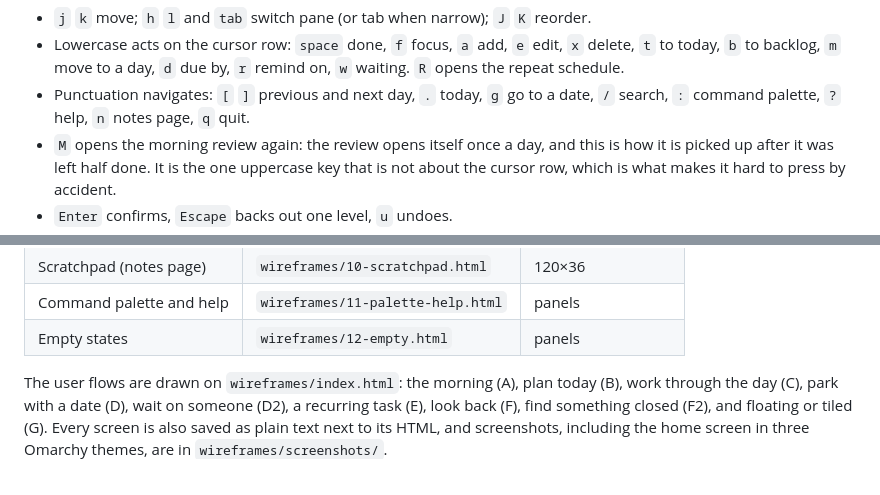
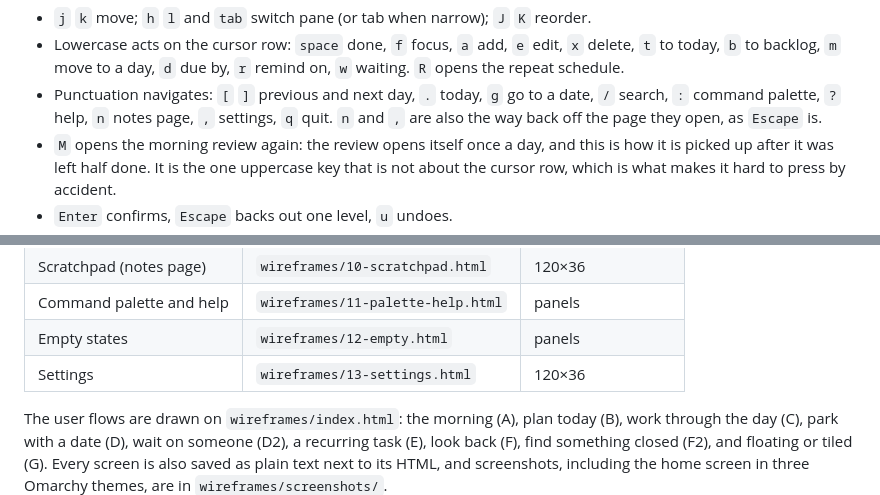
Before and after one commit to mikkelon/jobsdone, a Markdown page: docs/DESIGN.md, 2 parts joined by grey strips. Drawn GitHub-style.

```diff
--- a/docs/DESIGN.md
+++ b/docs/DESIGN.md
@@ -114,7 +114,8 @@ Conventions, so the map is guessable:
   `d` due by, `r` remind on, `w` waiting. `R` opens the repeat schedule.
 - Punctuation navigates: `[` `]` previous and next day, `.` today, `g` go
   to a date, `/` search, `:` command palette, `?` help, `n` notes page,
-  `q` quit.
+  `,` settings, `q` quit. `n` and `,` are also the way back off the page
+  they open, as `Escape` is.
 - `M` opens the morning review again: the review opens itself once a day,
   and this is how it is picked up after it was left half done. It is the
   one uppercase key that is not about the cursor row, which is what makes
@@ -329,6 +365,7 @@ preferences file.
 | Scratchpad (notes page)     | `wireframes/10-scratchpad.html`   | 120×36  |
 | Command palette and help    | `wireframes/11-palette-help.html` | panels  |
 | Empty states                | `wireframes/12-empty.html`        | panels  |
+| Settings                    | `wireframes/13-settings.html`     | 120×36  |
 
 The user flows are drawn on `wireframes/index.html`: the morning (A), plan
 today (B), work through the day (C), park with a date (D), wait on someone
```
Also changed, not shown: other parts of docs/DESIGN.md (+46 -11 lines), docs/DOMAIN.md (+5 -3 lines).
